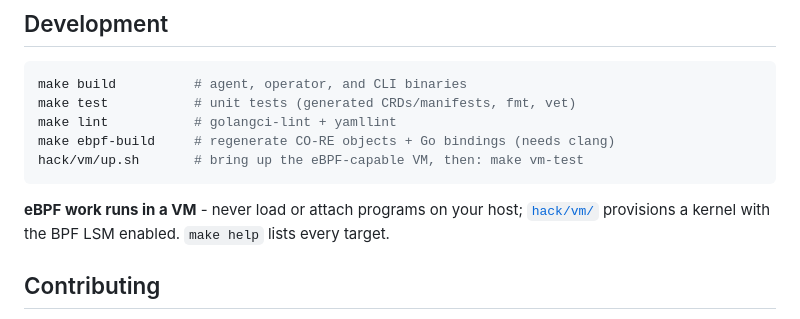
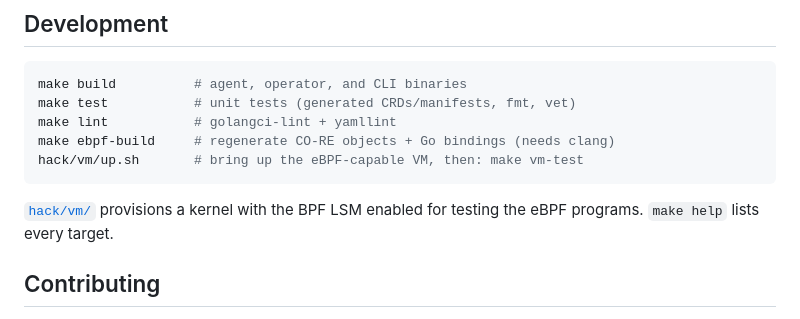
Before and after one commit to obsernetics/pahlevan, a Markdown page: README.md, the part around the change. Drawn GitHub-style.

Commit message:
docs: drop the internal do-not-load-eBPF-on-your-host warning from the README
That constraint is an internal development practice, not guidance for users of the
project. The Development section still points at hack/vm for testing the eBPF
programs on a BPF-LSM-enabled kernel.

````diff
--- a/README.md
+++ b/README.md
@@ -133,8 +133,8 @@ make ebpf-build     # regenerate CO-RE objects + Go bindings (needs clang)
 hack/vm/up.sh       # bring up the eBPF-capable VM, then: make vm-test
 ```
 
-**eBPF work runs in a VM** - never load or attach programs on your host; [`hack/vm/`](hack/vm)
-provisions a kernel with the BPF LSM enabled. `make help` lists every target.
+[`hack/vm/`](hack/vm) provisions a kernel with the BPF LSM enabled for testing the eBPF
+programs. `make help` lists every target.
 
 ## Contributing
 
````
